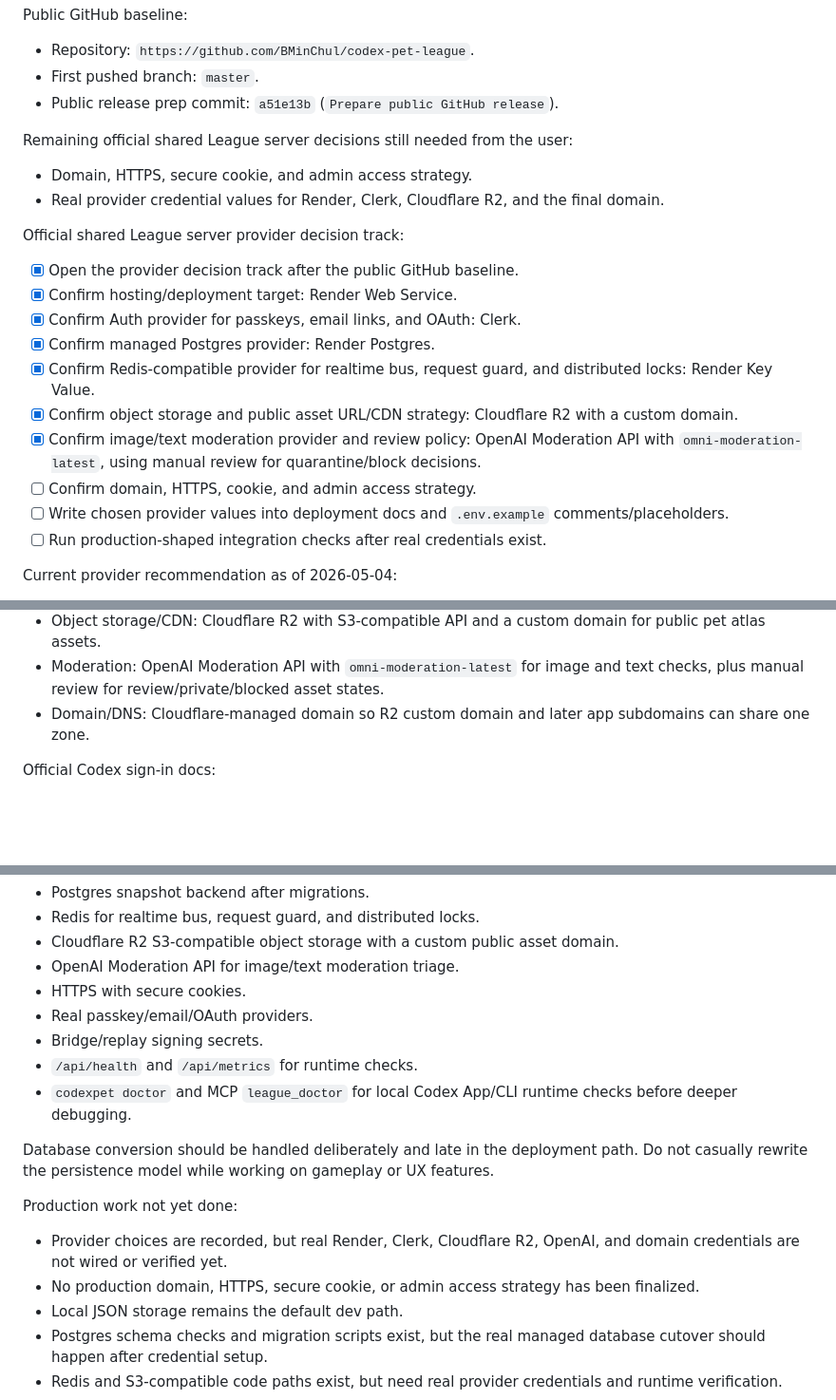
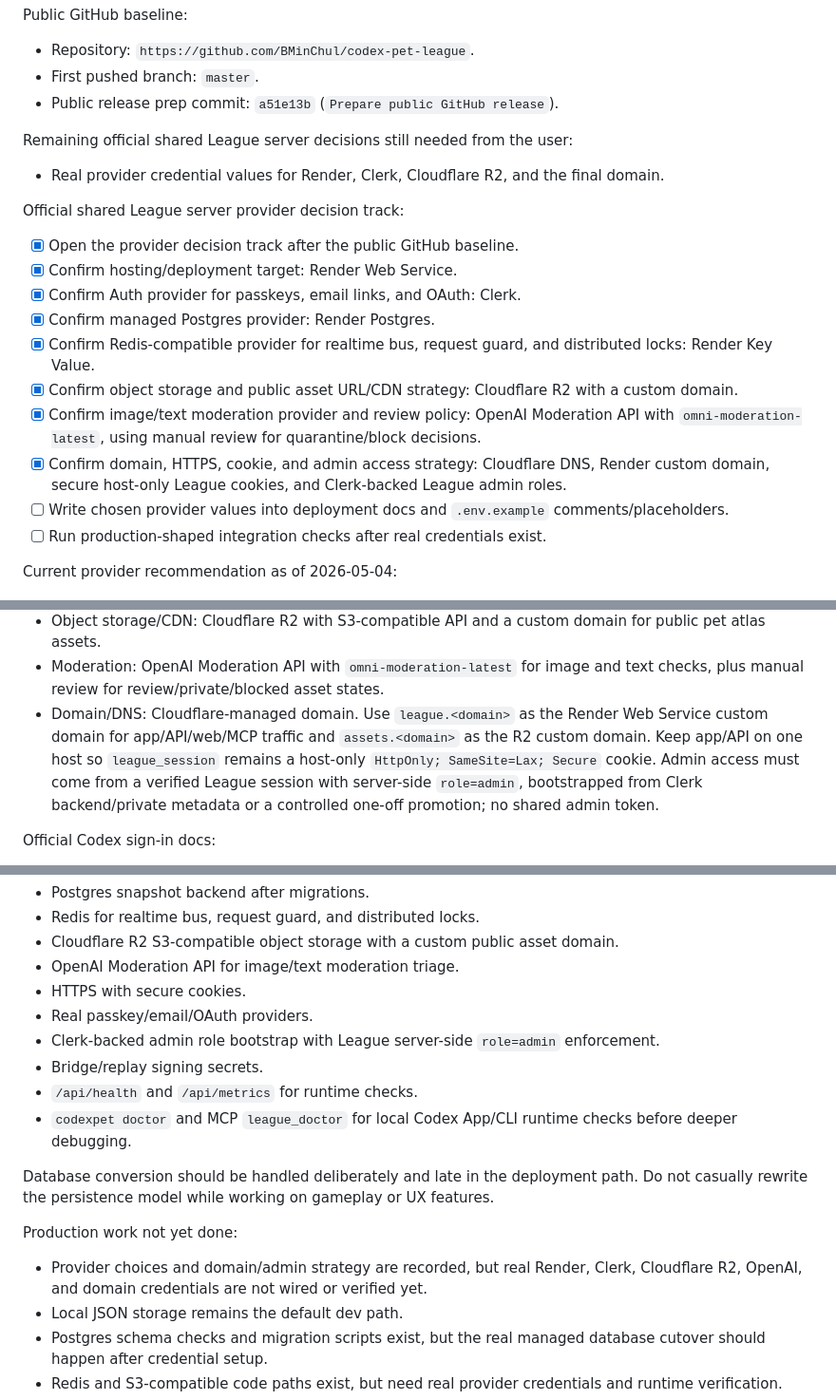
Before and after one commit to BMinChul/codex-pet-league, a Markdown page: AGENTS.md, 3 parts joined by grey strips. Shown at 95% size. Rendered like a GitHub page; blank space fills up the shorter version.

```diff
--- a/AGENTS.md
+++ b/AGENTS.md
@@ -102,7 +102,6 @@ Public GitHub baseline:
 
 Remaining official shared League server decisions still needed from the user:
 
-- Domain, HTTPS, secure cookie, and admin access strategy.
 - Real provider credential values for Render, Clerk, Cloudflare R2, and the final domain.
 
 Official shared League server provider decision track:
@@ -114,7 +113,7 @@ Official shared League server provider decision track:
 - [x] Confirm Redis-compatible provider for realtime bus, request guard, and distributed locks: Render Key Value.
 - [x] Confirm object storage and public asset URL/CDN strategy: Cloudflare R2 with a custom domain.
 - [x] Confirm image/text moderation provider and review policy: OpenAI Moderation API with `omni-moderation-latest`, using manual review for quarantine/block decisions.
-- [ ] Confirm domain, HTTPS, cookie, and admin access strategy.
+- [x] Confirm domain, HTTPS, cookie, and admin access strategy: Cloudflare DNS, Render custom domain, secure host-only League cookies, and Clerk-backed League admin roles.
 - [ ] Write chosen provider values into deployment docs and `.env.example` comments/placeholders.
 - [ ] Run production-shaped integration checks after real credentials exist.
 
@@ -126,7 +125,7 @@ Current provider recommendation as of 2026-05-04:
 - Auth: Clerk, because it supports passkeys, email links, and OAuth/social connections. The current League server should connect to Clerk through the existing external auth hook contract until a direct Clerk SDK integration is implemented.
 - Object storage/CDN: Cloudflare R2 with S3-compatible API and a custom domain for public pet atlas assets.
 - Moderation: OpenAI Moderation API with `omni-moderation-latest` for image and text checks, plus manual review for review/private/blocked asset states.
-- Domain/DNS: Cloudflare-managed domain so R2 custom domain and later app subdomains can share one zone.
+- Domain/DNS: Cloudflare-managed domain. Use `league.<domain>` as the Render Web Service custom domain for app/API/web/MCP traffic and `assets.<domain>` as the R2 custom domain. Keep app/API on one host so `league_session` remains a host-only `HttpOnly; SameSite=Lax; Secure` cookie. Admin access must come from a verified League session with server-side `role=admin`, bootstrapped from Clerk backend/private metadata or a controlled one-off promotion; no shared admin token.
 
 Official Codex sign-in docs:
 
@@ -564,6 +563,7 @@ Production-shaped direction:
 - OpenAI Moderation API for image/text moderation triage.
 - HTTPS with secure cookies.
 - Real passkey/email/OAuth providers.
+- Clerk-backed admin role bootstrap with League server-side `role=admin` enforcement.
 - Bridge/replay signing secrets.
 - `/api/health` and `/api/metrics` for runtime checks.
 - `codexpet doctor` and MCP `league_doctor` for local Codex App/CLI runtime checks before deeper debugging.
@@ -572,8 +572,7 @@ Database conversion should be handled deliberately and late in the deployment pa
 
 Production work not yet done:
 
-- Provider choices are recorded, but real Render, Clerk, Cloudflare R2, OpenAI, and domain credentials are not wired or verified yet.
-- No production domain, HTTPS, secure cookie, or admin access strategy has been finalized.
+- Provider choices and domain/admin strategy are recorded, but real Render, Clerk, Cloudflare R2, OpenAI, and domain credentials are not wired or verified yet.
 - Local JSON storage remains the default dev path.
 - Postgres schema checks and migration scripts exist, but the real managed database cutover should happen after credential setup.
 - Redis and S3-compatible code paths exist, but need real provider credentials and runtime verification.
```
Also changed, not shown: docs/DEPLOYMENT.md (+41 -1 lines), docs/OPERATIONS.md (+13 -0 lines).
